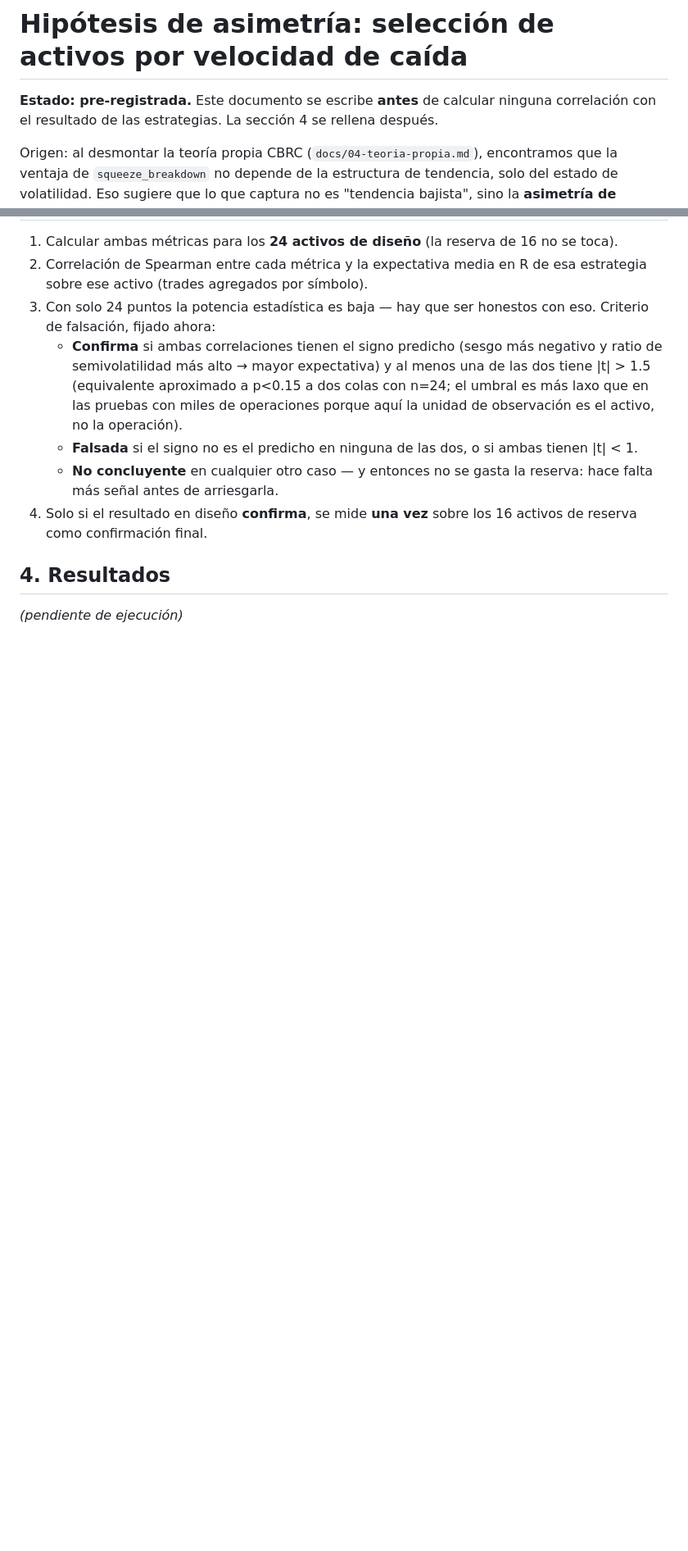
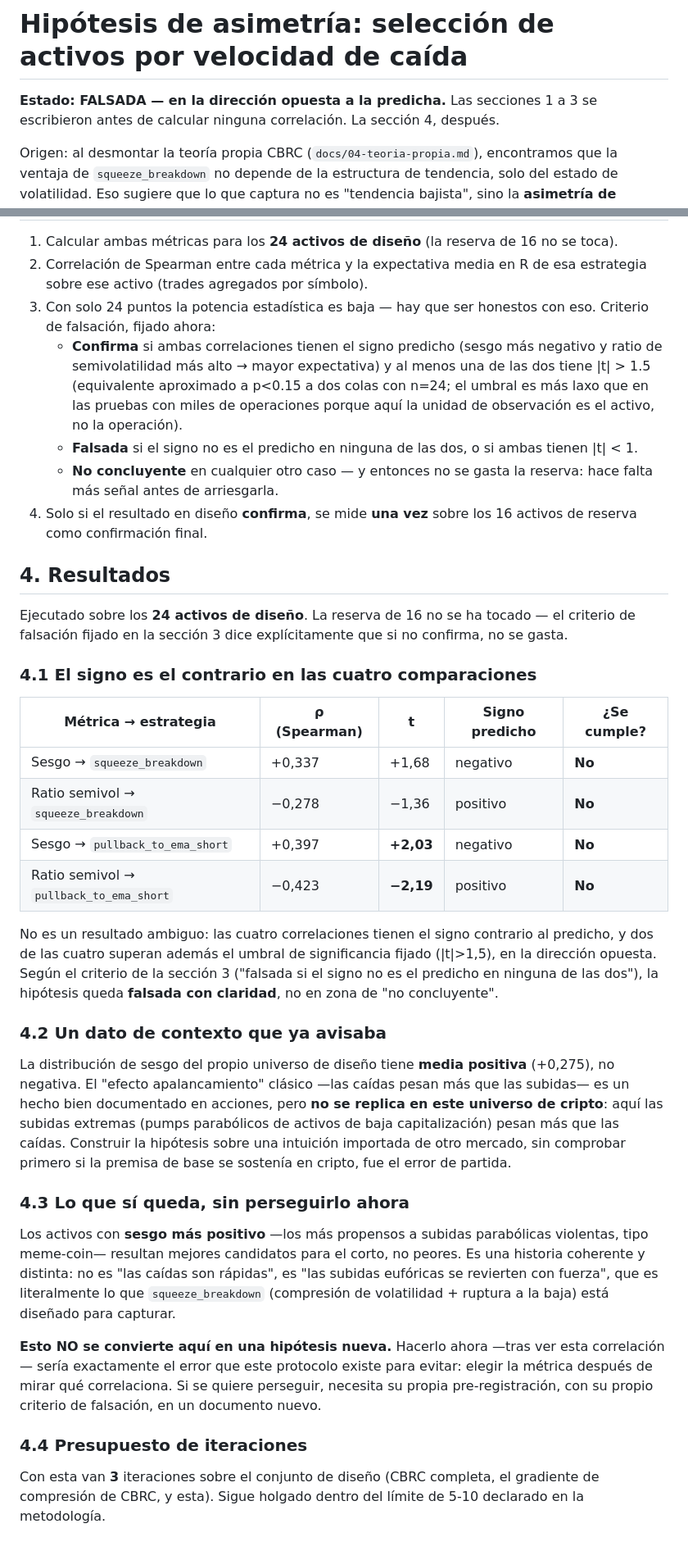
Before and after one commit to IngSanto/ShortTradingBot, a Markdown page: docs/06-hipotesis-asimetria.md, 2 parts joined by grey strips. Shown at 82% size. Drawn GitHub-style; blank space fills up the shorter version.

Commit message:
Hipótesis de asimetría: falsada, y en la dirección opuesta a la predicha
Las cuatro correlaciones (sesgo y ratio de semivolatilidad, contra
squeeze_breakdown y pullback_to_ema_short) tienen el signo contrario al
predicho, dos de ellas con |t|>1.5. No es un resultado ambiguo.

El aviso que se pasó por alto al diseñar la hipótesis: la distribución de
sesgo del propio universo de diseño ya tiene media positiva (+0,275). El
efecto apalancamiento clásico de acciones -las caídas pesan más que las
subidas- no se replica en este universo de cripto, donde dominan los pumps
parabólicos de baja capitalización. Construir la hipótesis sobre una
intuición importada de otro mercado sin comprobar la premisa de base fue el
error de partida.

Lo que emerge en su lugar -los activos con sesgo MÁS positivo (más propensos
a pumps violentos) son mejores candidatos para el corto- es una historia
coherente y distinta, pero deliberadamente NO se persigue en este documento:
convertirla en hipótesis ahora, tras ver la correlación, sería justo el
sesgo de selección de métrica a posteriori que este protocolo existe para
evitar. Necesitaría su propia pre-registración.

La reserva de 16 activos no se ha tocado, según el criterio fijado: no
confirma, no se gasta. Van 3 iteraciones sobre el conjunto de diseño.

Co-Authored-By: Claude Opus 5 <noreply@anthropic.com>
Claude-Session: https://claude.ai/code/session_01XkxV75ukK4R3KL4kFAzSpe

```diff
--- a/docs/06-hipotesis-asimetria.md
+++ b/docs/06-hipotesis-asimetria.md
@@ -1,7 +1,7 @@
 # Hipótesis de asimetría: selección de activos por velocidad de caída
 
-**Estado: pre-registrada.** Este documento se escribe **antes** de calcular ninguna
-correlación con el resultado de las estrategias. La sección 4 se rellena después.
+**Estado: FALSADA — en la dirección opuesta a la predicha.** Las secciones 1 a 3
+se escribieron antes de calcular ninguna correlación. La sección 4, después.
 
 Origen: al desmontar la teoría propia CBRC (`docs/04-teoria-propia.md`), encontramos
 que la ventaja de `squeeze_breakdown` no depende de la estructura de tendencia, solo
@@ -65,4 +65,52 @@ relación con la asimetría.
 
 ## 4. Resultados
 
-*(pendiente de ejecución)*
+Ejecutado sobre los **24 activos de diseño**. La reserva de 16 no se ha tocado —
+el criterio de falsación fijado en la sección 3 dice explícitamente que si no
+confirma, no se gasta.
+
+### 4.1 El signo es el contrario en las cuatro comparaciones
+
+| Métrica → estrategia | ρ (Spearman) | t | Signo predicho | ¿Se cumple? |
+|---|---|---|---|---|
+| Sesgo → `squeeze_breakdown` | +0,337 | +1,68 | negativo | **No** |
+| Ratio semivol → `squeeze_breakdown` | −0,278 | −1,36 | positivo | **No** |
+| Sesgo → `pullback_to_ema_short` | +0,397 | **+2,03** | negativo | **No** |
+| Ratio semivol → `pullback_to_ema_short` | −0,423 | **−2,19** | positivo | **No** |
+
+No es un resultado ambiguo: las cuatro correlaciones tienen el signo contrario al
+predicho, y dos de las cuatro superan además el umbral de significancia fijado
+(\|t\|>1,5), en la dirección opuesta. Según el criterio de la sección 3
+("falsada si el signo no es el predicho en ninguna de las dos"), la hipótesis
+queda **falsada con claridad**, no en zona de "no concluyente".
+
+### 4.2 Un dato de contexto que ya avisaba
+
+La distribución de sesgo del propio universo de diseño tiene **media positiva**
+(+0,275), no negativa. El "efecto apalancamiento" clásico —las caídas pesan más
+que las subidas— es un hecho bien documentado en acciones, pero **no se replica
+en este universo de cripto**: aquí las subidas extremas (pumps parabólicos de
+activos de baja capitalización) pesan más que las caídas. Construir la hipótesis
+sobre una intuición importada de otro mercado, sin comprobar primero si la
+premisa de base se sostenía en cripto, fue el error de partida.
+
+### 4.3 Lo que sí queda, sin perseguirlo ahora
+
+Los activos con **sesgo más positivo** —los más propensos a subidas parabólicas
+violentas, tipo meme-coin— resultan mejores candidatos para el corto, no peores.
+Es una historia coherente y distinta: no es "las caídas son rápidas", es "las
+subidas eufóricas se revierten con fuerza", que es literalmente lo que
+`squeeze_breakdown` (compresión de volatilidad + ruptura a la baja) está
+diseñado para capturar.
+
+**Esto NO se convierte aquí en una hipótesis nueva.** Hacerlo ahora —tras ver
+esta correlación— sería exactamente el error que este protocolo existe para
+evitar: elegir la métrica después de mirar qué correlaciona. Si se quiere
+perseguir, necesita su propia pre-registración, con su propio criterio de
+falsación, en un documento nuevo.
+
+### 4.4 Presupuesto de iteraciones
+
+Con esta van **3** iteraciones sobre el conjunto de diseño (CBRC completa, el
+gradiente de compresión de CBRC, y esta). Sigue holgado dentro del límite de
+5-10 declarado en la metodología.
```
